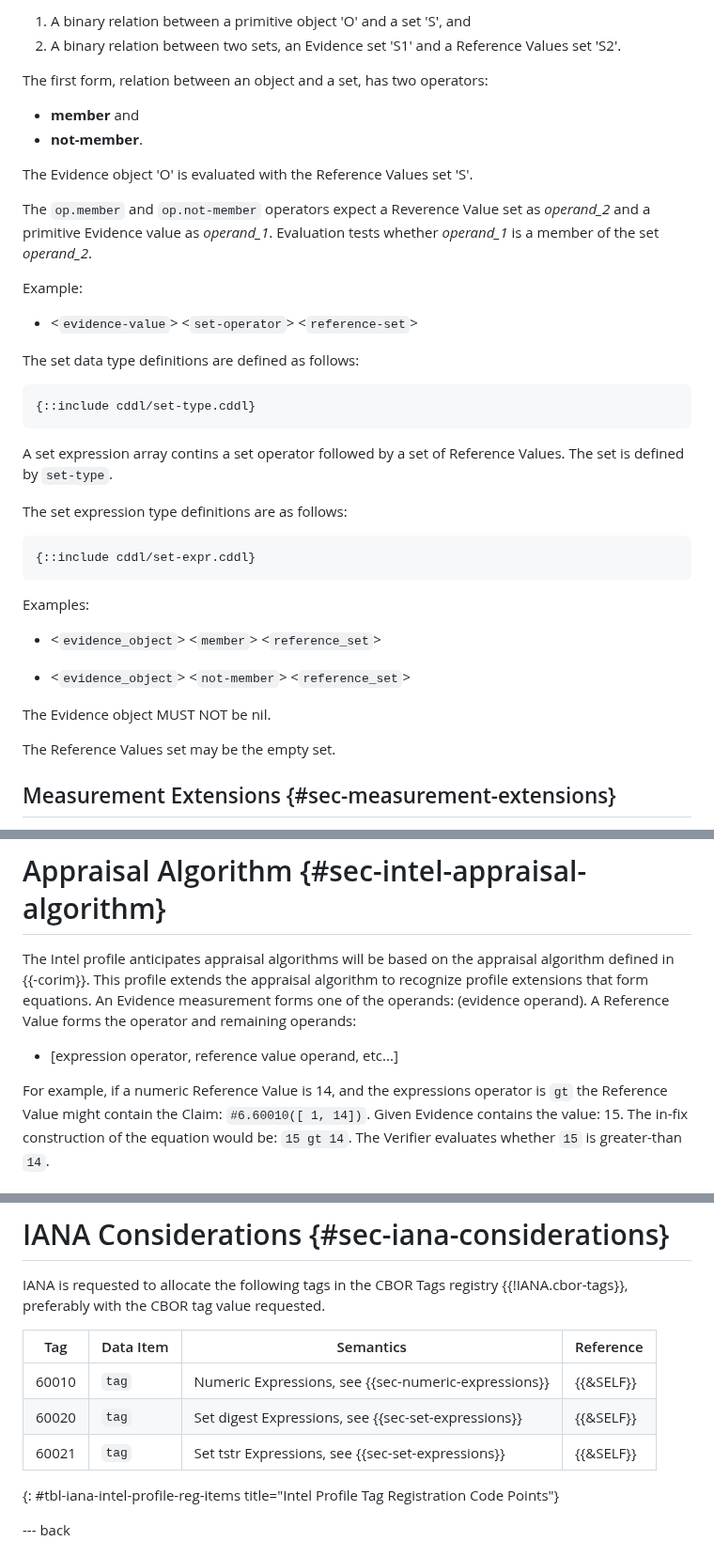
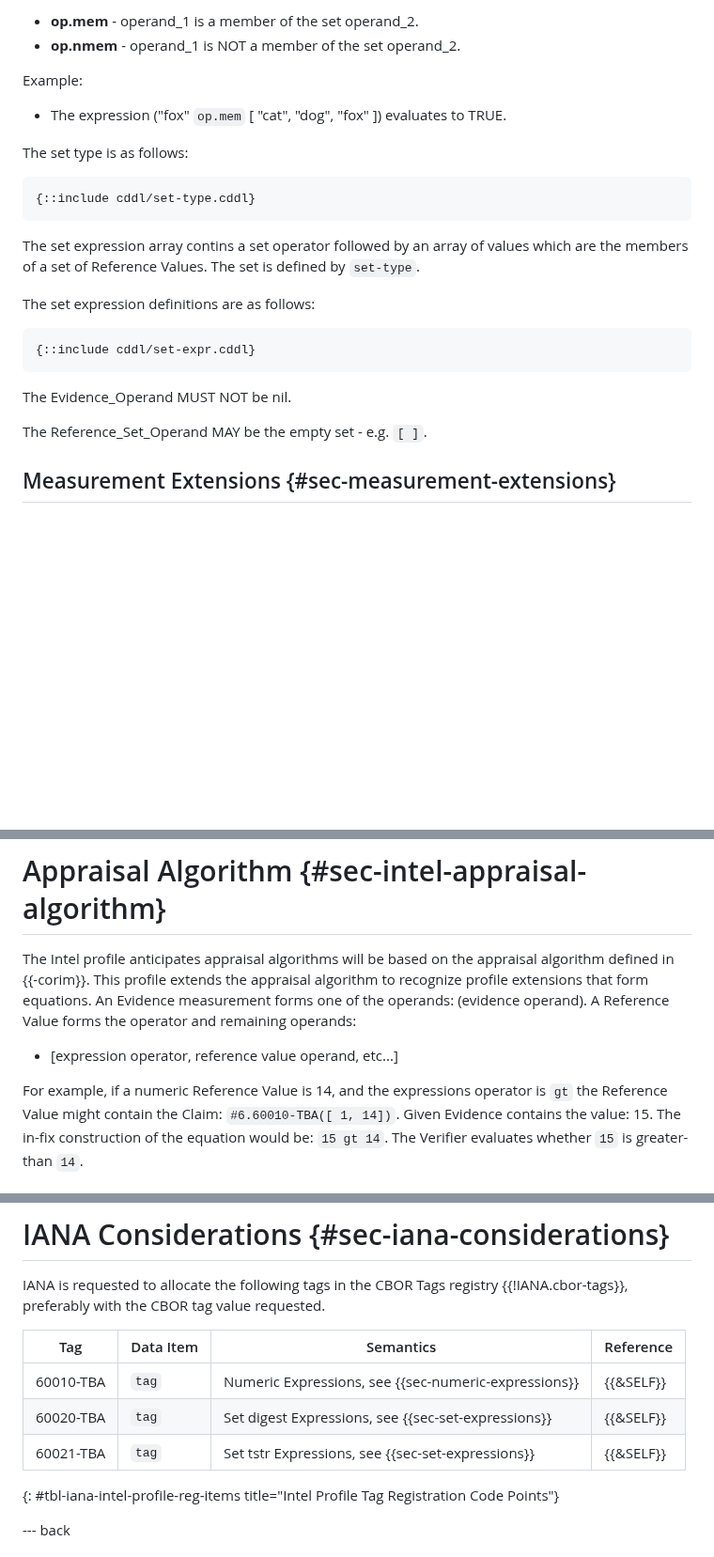
Before and after one commit to nedmsmith/draft-cds-rats-intel-corim-profile, a Markdown page: draft-cds-rats-intel-corim-profile.md, 3 parts joined by grey strips. Shown at 94% size. Rendered like a GitHub page; blank space fills up the shorter version.

```diff
--- a/draft-cds-rats-intel-corim-profile.md
+++ b/draft-cds-rats-intel-corim-profile.md
@@ -453,45 +447,29 @@ Set expression statements have two forms:
 
-1. A binary relation between a primitive object 'O' and a set 'S', and
-1. A binary relation between two sets, an Evidence set 'S1' and a Reference Values set 'S2'.
-
-The first form, relation between an object and a set, has two operators:
-
-* **member** and
-* **not-member**.
-
-The Evidence object 'O' is evaluated with the Reference Values set 'S'.
-
-The `op.member` and `op.not-member` operators expect a Reverence Value set as *operand_2* and a primitive Evidence
-value as *operand_1*. Evaluation tests whether *operand_1* is a member of the set *operand_2*.
+* **op.mem** - operand_1 is a member of the set operand_2.
+* **op.nmem** - operand_1 is NOT a member of the set operand_2.
 
 Example:
 
-* <`evidence-value`> <`set-operator`> <`reference-set`>
+* The expression ("fox" `op.mem` [ "cat", "dog", "fox" ]) evaluates to TRUE.
 
-The set data type definitions are defined as follows:
+The set type is as follows:
 
 ~~~ cddl
 {::include cddl/set-type.cddl}
 ~~~
 
-A set expression array contins a set operator followed by a set of Reference Values.
+The set expression array contins a set operator followed by an array of values which are the members of a set of Reference Values.
 The set is defined by `set-type`.
 
-The set expression type definitions are as follows:
+The set expression definitions are as follows:
 
 ~~~ cddl
 {::include cddl/set-expr.cddl}
 ~~~
 
-Examples:
+The Evidence_Operand MUST NOT be nil.
 
-* <`evidence_object`> <`member`> <`reference_set`>
-
-* <`evidence_object`> <`not-member`> <`reference_set`>
-
-The Evidence object MUST NOT be nil.
-
-The Reference Values set may be the empty set.
+The Reference_Set_Operand MAY be the empty set - e.g. `[ ]`.
 
 ##  Measurement Extensions {#sec-measurement-extensions}
 
@@ -779,7 +757,7 @@ A Reference Value forms the operator and remaining operands:
 
 * \[expression operator, reference value operand, etc...\]
 
-For example, if a numeric Reference Value is 14, and the expressions operator is `gt` the Reference Value might contain the Claim: `#6.60010([ 1, 14])`.
+For example, if a numeric Reference Value is 14, and the expressions operator is `gt` the Reference Value might contain the Claim: `#6.60010-TBA([ 1, 14])`.
 Given Evidence contains the value: 15.
 The in-fix construction of the equation would be: `15 gt 14`.
 The Verifier evaluates whether `15` is greater-than `14`.
@@ -852,11 +830,11 @@ The security of this profile depends on the security considerations of the vario
 
 IANA is requested to allocate the following tags in the CBOR Tags registry {{!IANA.cbor-tags}}, preferably with the CBOR tag value requested.
 
-|     Tag | Data Item           | Semantics                                                     | Reference |
-|     --- | ---------           | ---------                                                     | --------- |
-|   60010 | `tag`               | Numeric Expressions, see {{sec-numeric-expressions}}          | {{&SELF}} |
-|   60020 | `tag`               | Set digest Expressions, see  {{sec-set-expressions}}          | {{&SELF}} |
-|   60021 | `tag`               | Set tstr Expressions, see  {{sec-set-expressions}}            | {{&SELF}} |
+|    Tag    | Data Item           | Semantics                                                     | Reference |
+| -------   | ---------           | ---------                                                     | --------- |
+| 60010-TBA | `tag`               | Numeric Expressions, see {{sec-numeric-expressions}}          | {{&SELF}} |
+| 60020-TBA | `tag`               | Set digest Expressions, see  {{sec-set-expressions}}          | {{&SELF}} |
+| 60021-TBA | `tag`               | Set tstr Expressions, see  {{sec-set-expressions}}            | {{&SELF}} |
 
 {: #tbl-iana-intel-profile-reg-items title="Intel Profile Tag Registration Code Points"}
 
```
Also changed, not shown: other parts of draft-cds-rats-intel-corim-profile.md (+23 -29 lines).
